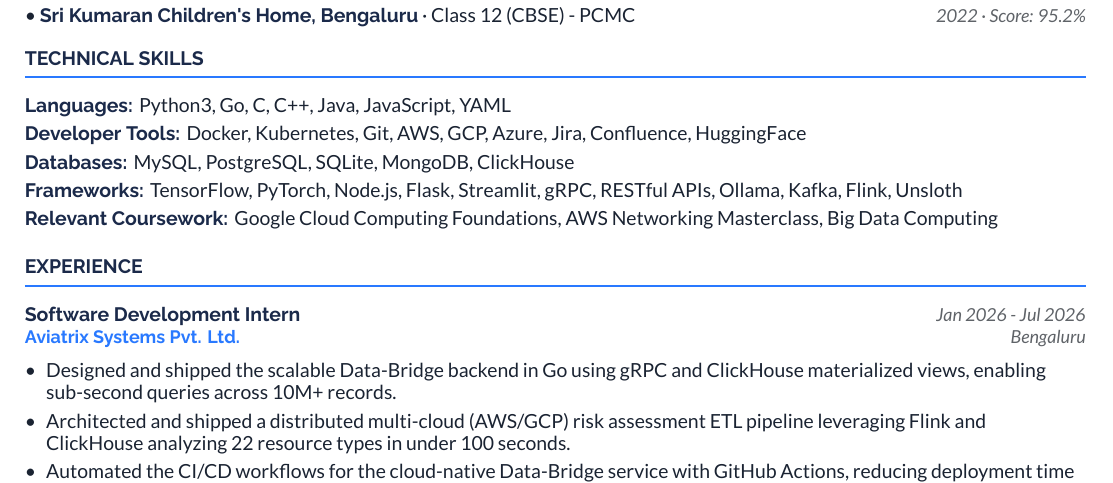
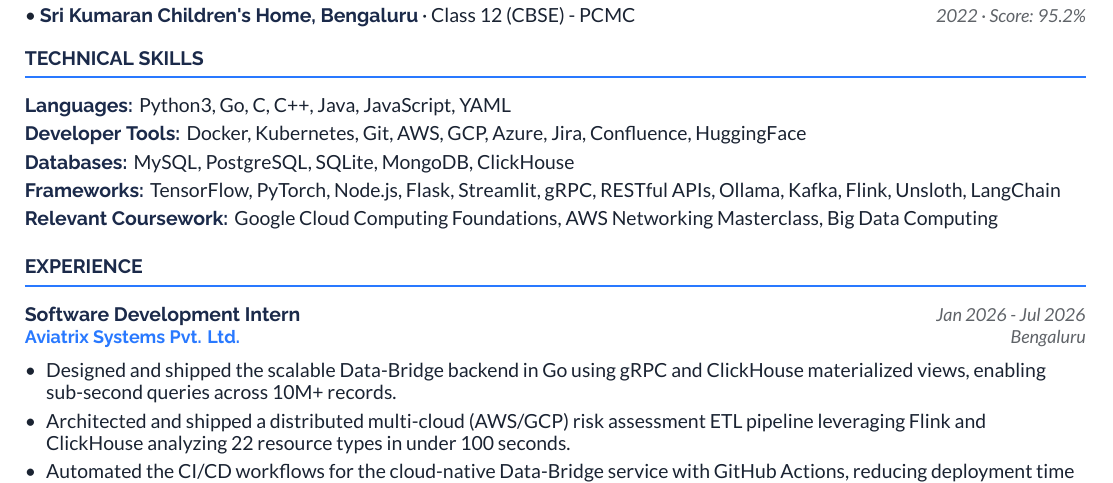
Before and after one commit to smaranrb/professional_lore, a LaTeX document (main.tex, which reads sections/skills.tex): part of the page, cut so that both start at the same text. Compiled offline with XeLaTeX.

Commit message:
added langchain in skills -> frameworks

```diff
--- a/sections/skills.tex
+++ b/sections/skills.tex
@@ -2,7 +2,7 @@
 \skillline{Languages}{Python3, Go, C, C++, Java, JavaScript, YAML}
 \skillline{Developer Tools}{Docker, Kubernetes, Git, AWS, GCP, Azure, Jira, Confluence, HuggingFace}
 \skillline{Databases}{MySQL, PostgreSQL, SQLite, MongoDB, ClickHouse}
-\skillline{Frameworks}{TensorFlow, PyTorch, Node.js, Flask, Streamlit, gRPC, RESTful APIs, Ollama, Kafka, Flink, Unsloth}
+\skillline{Frameworks}{TensorFlow, PyTorch, Node.js, Flask, Streamlit, gRPC, RESTful APIs, Ollama, Kafka, Flink, Unsloth, LangChain}
 \skillline{Relevant Coursework}{Google Cloud Computing Foundations, AWS Networking Masterclass, Big Data Computing}
 % \skillline{AI Coding Assistants}{Claude, Cursor, Devin, GitHub Copilot, Gemini}
 % \skillline{Personal Interests}{Hindustani classical tabla (cleared Senior-level examination)}
```
Also changed, not shown: main.pdf, 1 other file.
